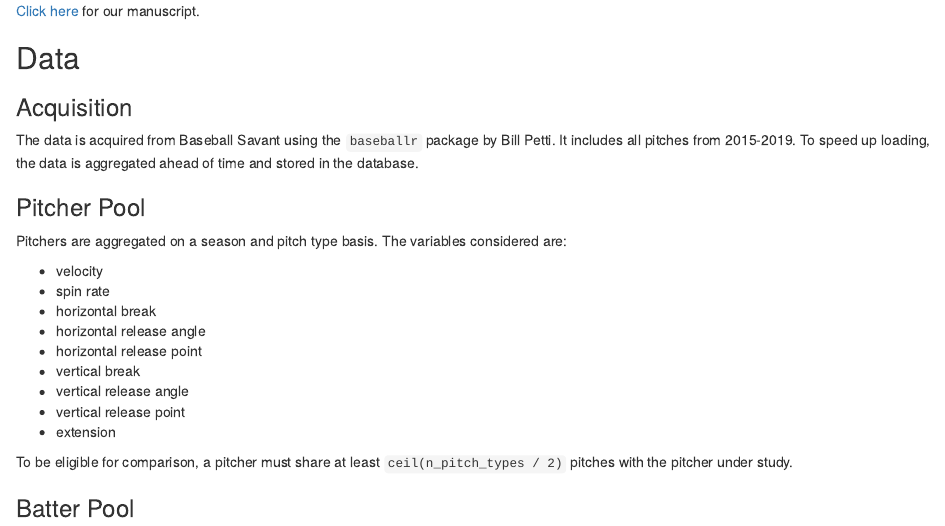
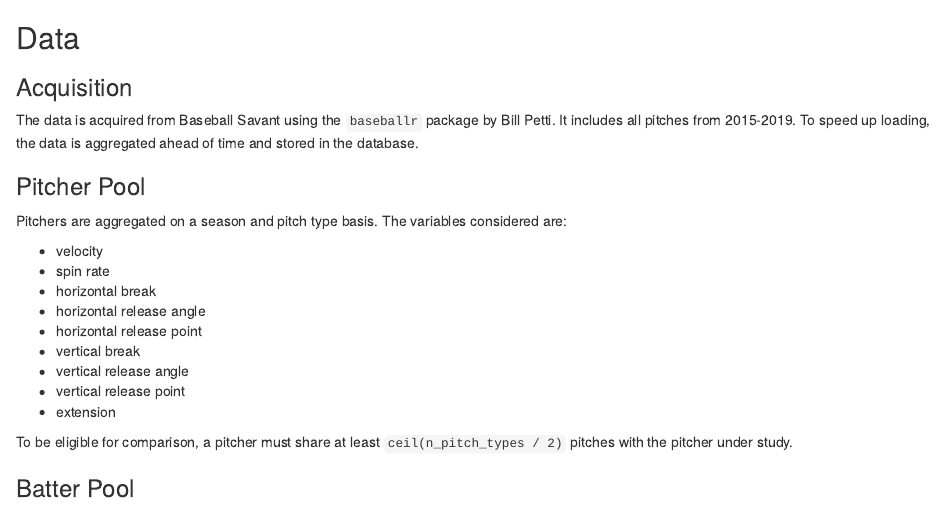
Before and after one commit to cdyoung/seam, an R Markdown document (writeup.Rmd): the page in a window 1100 px wide, from its top. Rendered offline with R 4.5, knitr and Pandoc, with nearby package versions.

Commit message:
temporarily remove link to manuscript

```diff
--- a/writeup.Rmd
+++ b/writeup.Rmd
@@ -1,5 +1,3 @@
-[Click here](https://publish.illinois.edu/danieleck/files/2020/05/spray.pdf) for our manuscript.
-
 ## Data
 
 ### Acquisition
```
